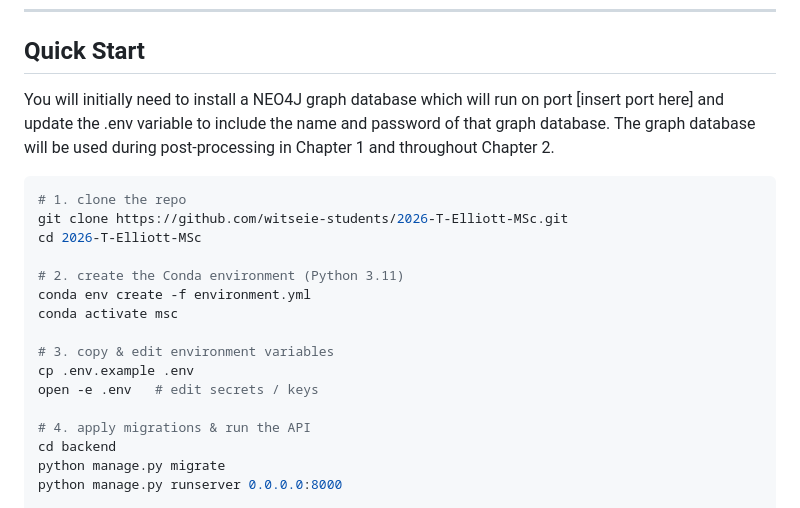
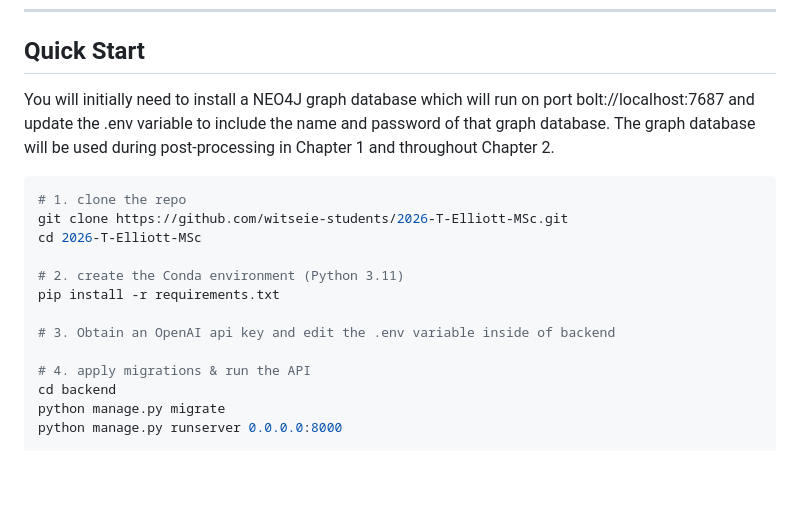
Before and after one commit to witseie-students/2026-T-Elliott-MSc, a Markdown page: README.md, the part around one of its changes. Rendered like a GitHub page; blank space fills up the shorter version.

````diff
--- a/README.md
+++ b/README.md
@@ -53,7 +53,7 @@ This dissertation demonstrates how a **knowledge‑graph** can improve question
 
 ---
 ## Quick Start
-You will initially need to install a NEO4J graph database which will run on port [insert port here] and update the .env variable to include the name and password of that graph database. The graph database will be used during post-processing in Chapter 1 and throughout Chapter 2.
+You will initially need to install a NEO4J graph database which will run on port bolt://localhost:7687 and update the .env variable to include the name and password of that graph database. The graph database will be used during post-processing in Chapter 1 and throughout Chapter 2.
 
 ```bash
 # 1. clone the repo
@@ -61,12 +61,9 @@ git clone https://github.com/witseie-students/2026-T-Elliott-MSc.git
 cd 2026-T-Elliott-MSc
 
 # 2. create the Conda environment (Python 3.11)
-conda env create -f environment.yml
-conda activate msc
+pip install -r requirements.txt
 
-# 3. copy & edit environment variables
-cp .env.example .env
-open -e .env   # edit secrets / keys
+# 3. Obtain an OpenAI api key and edit the .env variable inside of backend
 
 # 4. apply migrations & run the API
 cd backend
````
Also changed, not shown: other parts of README.md (+0 -49 lines).
